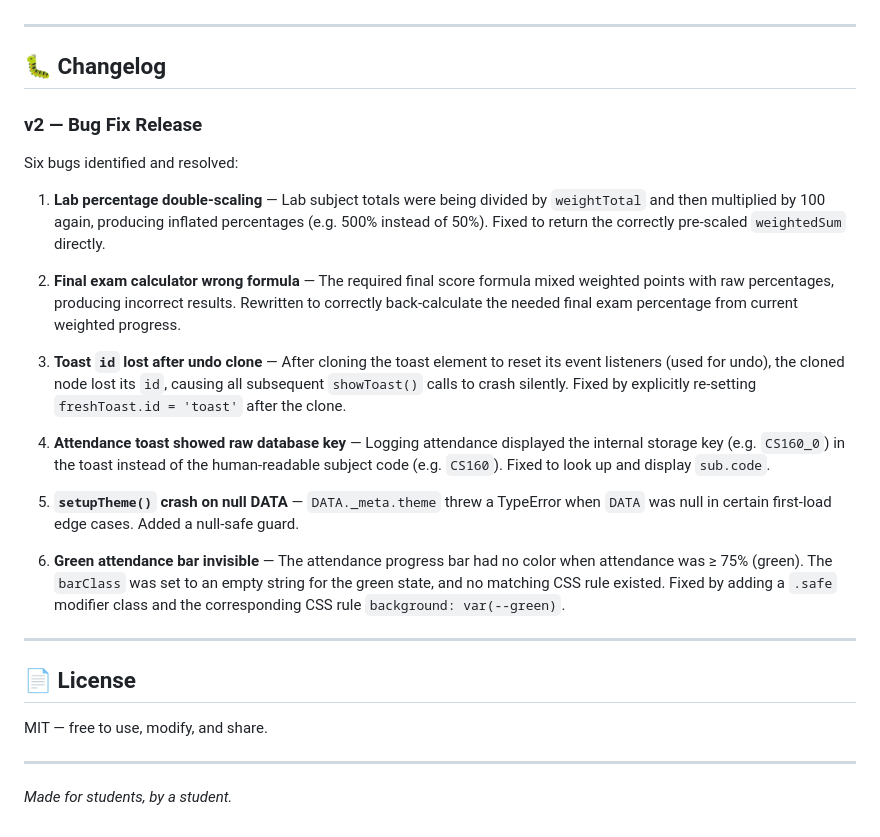
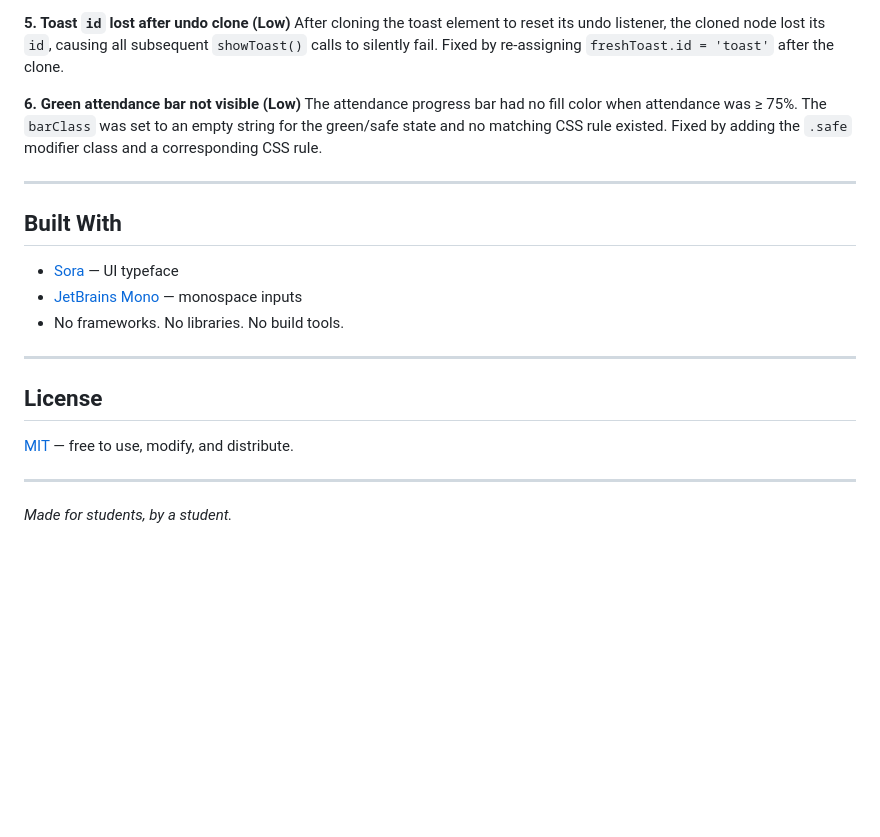
Before and after one commit to f25610059-pixel/Grade-FLow, a Markdown page: README.md, the part around one of its changes. Drawn GitHub-style; blank space fills up the shorter version.

```diff
--- a/README.md
+++ b/README.md
@@ -108,29 +148,22 @@ Grade-FLow/
+**5. Toast `id` lost after undo clone (Low)**
+After cloning the toast element to reset its undo listener, the cloned node lost its `id`, causing all subsequent `showToast()` calls to silently fail. Fixed by re-assigning `freshToast.id = 'toast'` after the clone.
+
+**6. Green attendance bar not visible (Low)**
+The attendance progress bar had no fill color when attendance was ≥ 75%. The `barClass` was set to an empty string for the green/safe state and no matching CSS rule existed. Fixed by adding the `.safe` modifier class and a corresponding CSS rule.
 
 ---
 
-## 🐛 Changelog
+## Built With
 
-### v2 — Bug Fix Release
-
-Six bugs identified and resolved:
-
-1. **Lab percentage double-scaling** — Lab subject totals were being divided by `weightTotal` and then multiplied by 100 again, producing inflated percentages (e.g. 500% instead of 50%). Fixed to return the correctly pre-scaled `weightedSum` directly.
-
-2. **Final exam calculator wrong formula** — The required final score formula mixed weighted points with raw percentages, producing incorrect results. Rewritten to correctly back-calculate the needed final exam percentage from current weighted progress.
-
-3. **Toast `id` lost after undo clone** — After cloning the toast element to reset its event listeners (used for undo), the cloned node lost its `id`, causing all subsequent `showToast()` calls to crash silently. Fixed by explicitly re-setting `freshToast.id = 'toast'` after the clone.
-
-4. **Attendance toast showed raw database key** — Logging attendance displayed the internal storage key (e.g. `CS160_0`) in the toast instead of the human-readable subject code (e.g. `CS160`). Fixed to look up and display `sub.code`.
-
-5. **`setupTheme()` crash on null DATA** — `DATA._meta.theme` threw a TypeError when `DATA` was null in certain first-load edge cases. Added a null-safe guard.
-
-6. **Green attendance bar invisible** — The attendance progress bar had no color when attendance was ≥ 75% (green). The `barClass` was set to an empty string for the green state, and no matching CSS rule existed. Fixed by adding a `.safe` modifier class and the corresponding CSS rule `background: var(--green)`.
+- [Sora](https://fonts.google.com/specimen/Sora) — UI typeface
+- [JetBrains Mono](https://fonts.google.com/specimen/JetBrains+Mono) — monospace inputs
+- No frameworks. No libraries. No build tools.
 
 ---
 
-## 📄 License
+## License
 
-MIT — free to use, modify, and share.
+[MIT](LICENSE) — free to use, modify, and distribute.
 
 ---
 
```
Also changed, not shown: other parts of README.md (+99 -59 lines).
